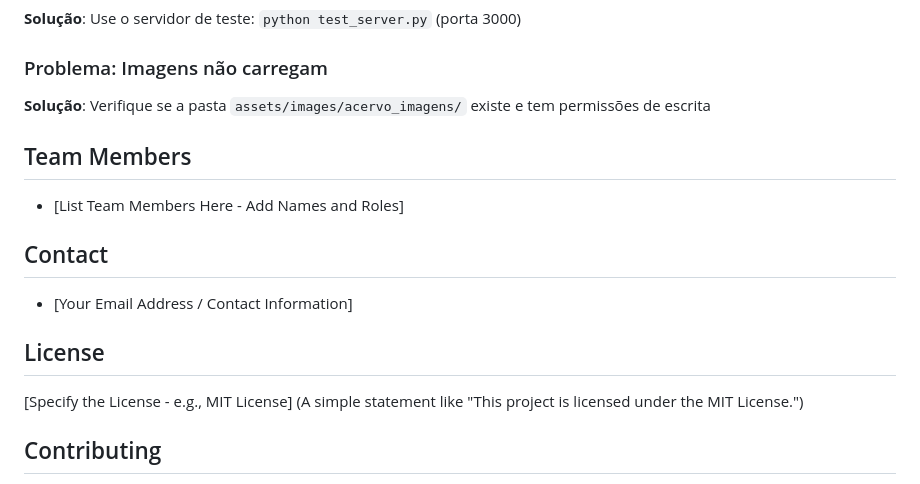
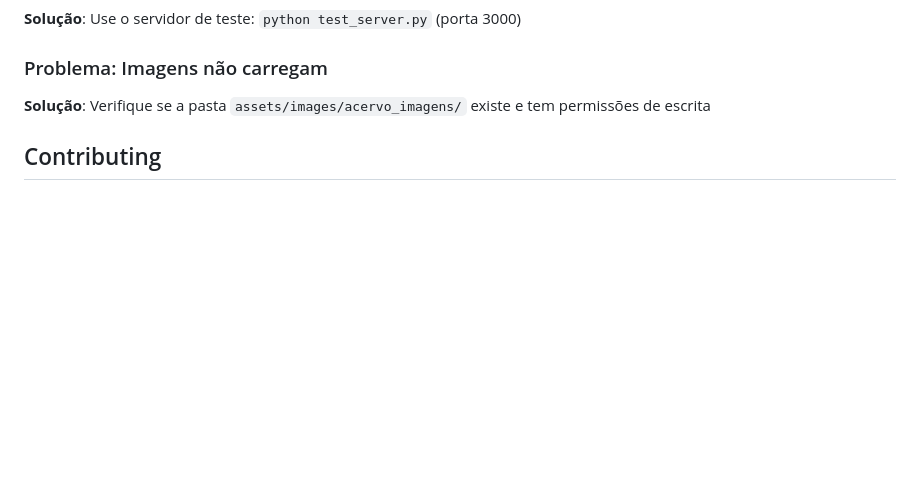
Before and after one commit to CarolTB93/Projeto_Museu, a Markdown page: README.md, the part around the change. Rendered like a GitHub page; blank space fills up the shorter version.

```diff
--- a/README.md
+++ b/README.md
@@ -224,17 +224,6 @@ Acesse: http://localhost:3000
 ### Problema: Imagens não carregam
 **Solução**: Verifique se a pasta `assets/images/acervo_imagens/` existe e tem permissões de escrita
 
-## Team Members
-
-*   [List Team Members Here - Add Names and Roles]
-
-## Contact
-
-*   [Your Email Address / Contact Information]
-
-## License
-
-[Specify the License - e.g., MIT License] (A simple statement like "This project is licensed under the MIT License.")
 
 ## Contributing
 
```
